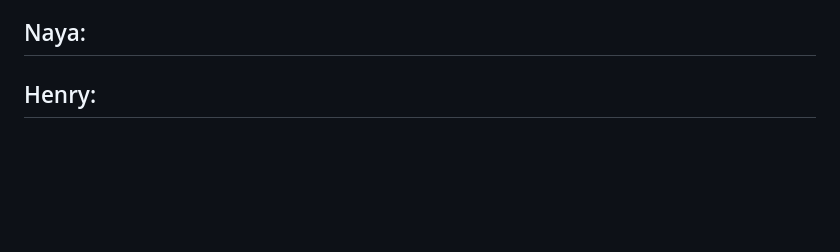
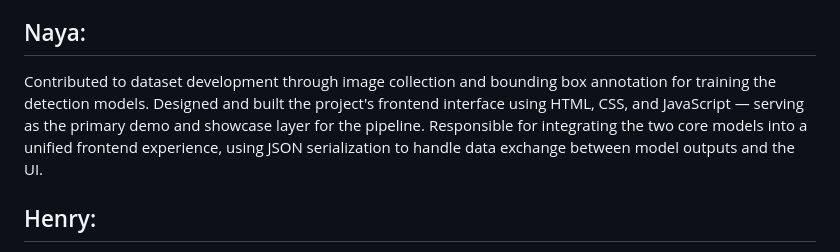
Before and after one commit to Pranav5435/City-Of-Oakland-Illegal-Dumping-Practicum-Project, a Markdown page: README.md, the part around the change. Drawn GitHub-style; blank space fills up the shorter version.

Commit message:
Update README with Naya's project contributions
Added contributions and responsibilities for Naya in the README.

```diff
--- a/README.md
+++ b/README.md
@@ -9,6 +9,8 @@ As the person who was mostly in charge of gather images and labeling images, I h
 
 
 ## Naya:
+
+Contributed to dataset development through image collection and bounding box annotation for training the detection models. Designed and built the project's frontend interface using HTML, CSS, and JavaScript — serving as the primary demo and showcase layer for the pipeline. Responsible for integrating the two core models into a unified frontend experience, using JSON serialization to handle data exchange between model outputs and the UI.
 
 ## Henry:
 
```
